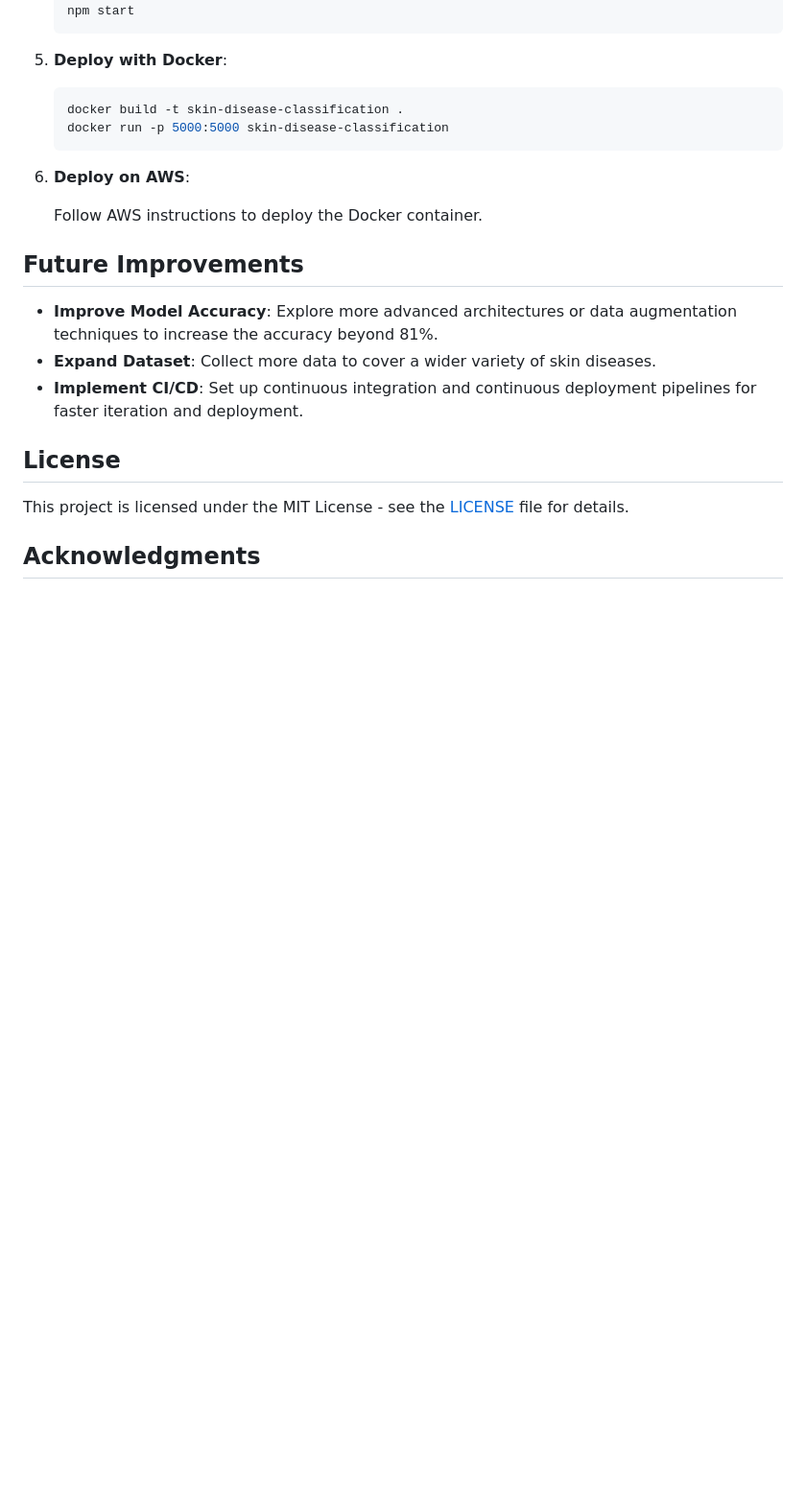
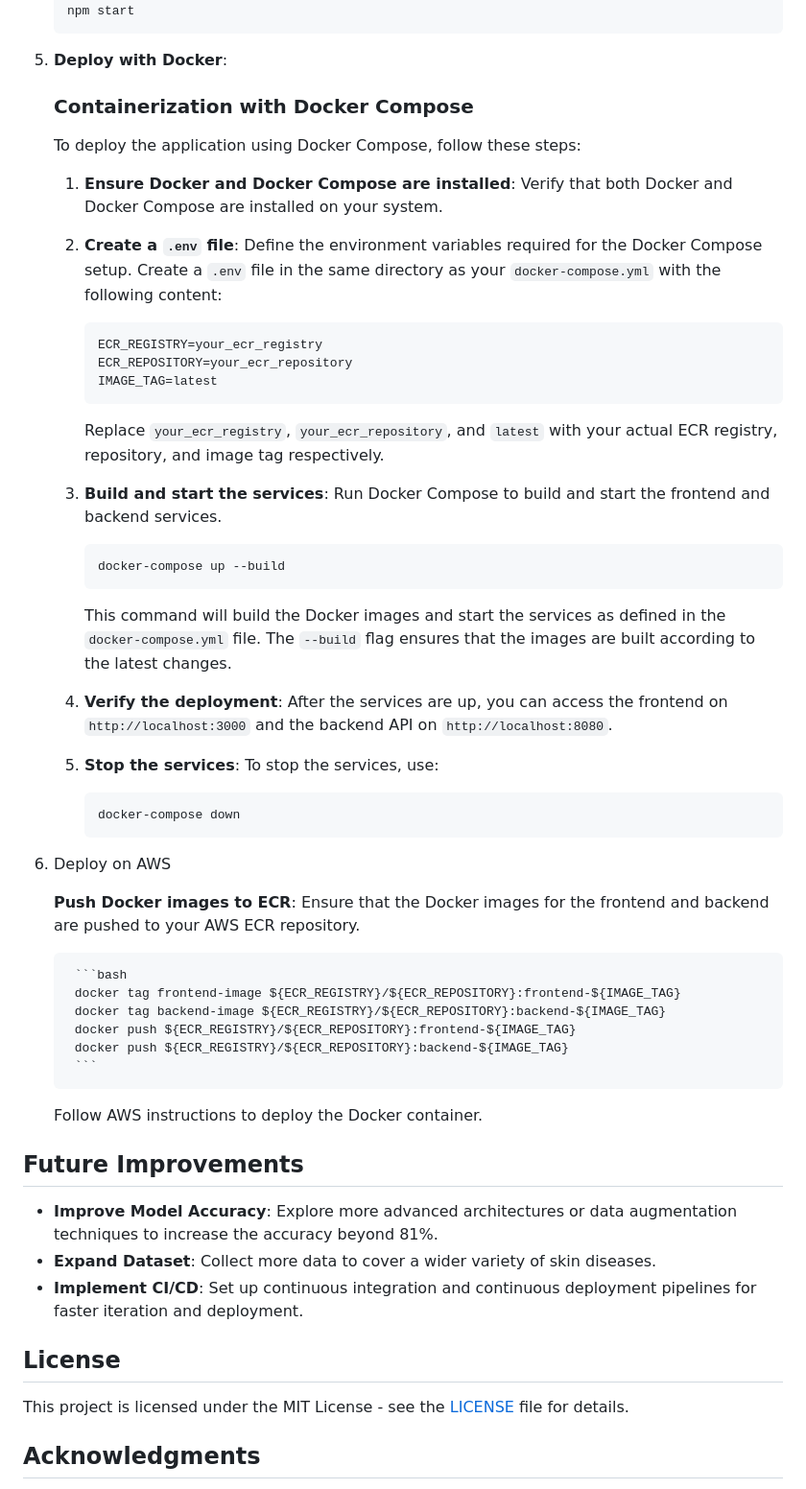
Before and after one commit to bharath2468/Skin-Disease-Classification, a Markdown page: README.md, the part around the change. Shown at 96% size. GitHub-like rendering; blank space fills up the shorter version.

````diff
--- a/README.md
+++ b/README.md
@@ -103,14 +103,52 @@ The Skin Disease Classification project utilizes the VGG16 architecture as the b
 
 5. **Deploy with Docker**:
 
-   ```bash
-   docker build -t skin-disease-classification .
-   docker run -p 5000:5000 skin-disease-classification
-   ```
+    ### Containerization with Docker Compose
 
-6. **Deploy on AWS**:
+    To deploy the application using Docker Compose, follow these steps:
 
-   Follow AWS instructions to deploy the Docker container.
+
+    1. **Ensure Docker and Docker Compose are installed**: Verify that both Docker and Docker Compose are installed on your system.
+
+    2. **Create a `.env` file**: Define the environment variables required for the Docker Compose setup. Create a `.env` file in the same directory as your `docker-compose.yml` with the following content:
+
+        ```env
+        ECR_REGISTRY=your_ecr_registry
+        ECR_REPOSITORY=your_ecr_repository
+        IMAGE_TAG=latest
+        ```
+
+        Replace `your_ecr_registry`, `your_ecr_repository`, and `latest` with your actual ECR registry, repository, and image tag respectively.
+
+
+    3. **Build and start the services**: Run Docker Compose to build and start the frontend and backend services.
+
+        ```bash
+        docker-compose up --build
+        ```
+
+        This command will build the Docker images and start the services as defined in the `docker-compose.yml` file. The `--build` flag ensures that the images are built according to the latest changes.
+
+    4. **Verify the deployment**: After the services are up, you can access the frontend on `http://localhost:3000` and the backend API on `http://localhost:8080`.
+
+    5. **Stop the services**: To stop the services, use:
+
+        ```bash
+       docker-compose down
+        ```
+
+
+7. Deploy on AWS
+
+     **Push Docker images to ECR**: Ensure that the Docker images for the frontend and backend are pushed to your AWS ECR repository.
+
+        ```bash
+        docker tag frontend-image ${ECR_REGISTRY}/${ECR_REPOSITORY}:frontend-${IMAGE_TAG}
+        docker tag backend-image ${ECR_REGISTRY}/${ECR_REPOSITORY}:backend-${IMAGE_TAG}
+        docker push ${ECR_REGISTRY}/${ECR_REPOSITORY}:frontend-${IMAGE_TAG}
+        docker push ${ECR_REGISTRY}/${ECR_REPOSITORY}:backend-${IMAGE_TAG}
+        ```
+     Follow AWS instructions to deploy the Docker container.
 
 ## Future Improvements
 
````
